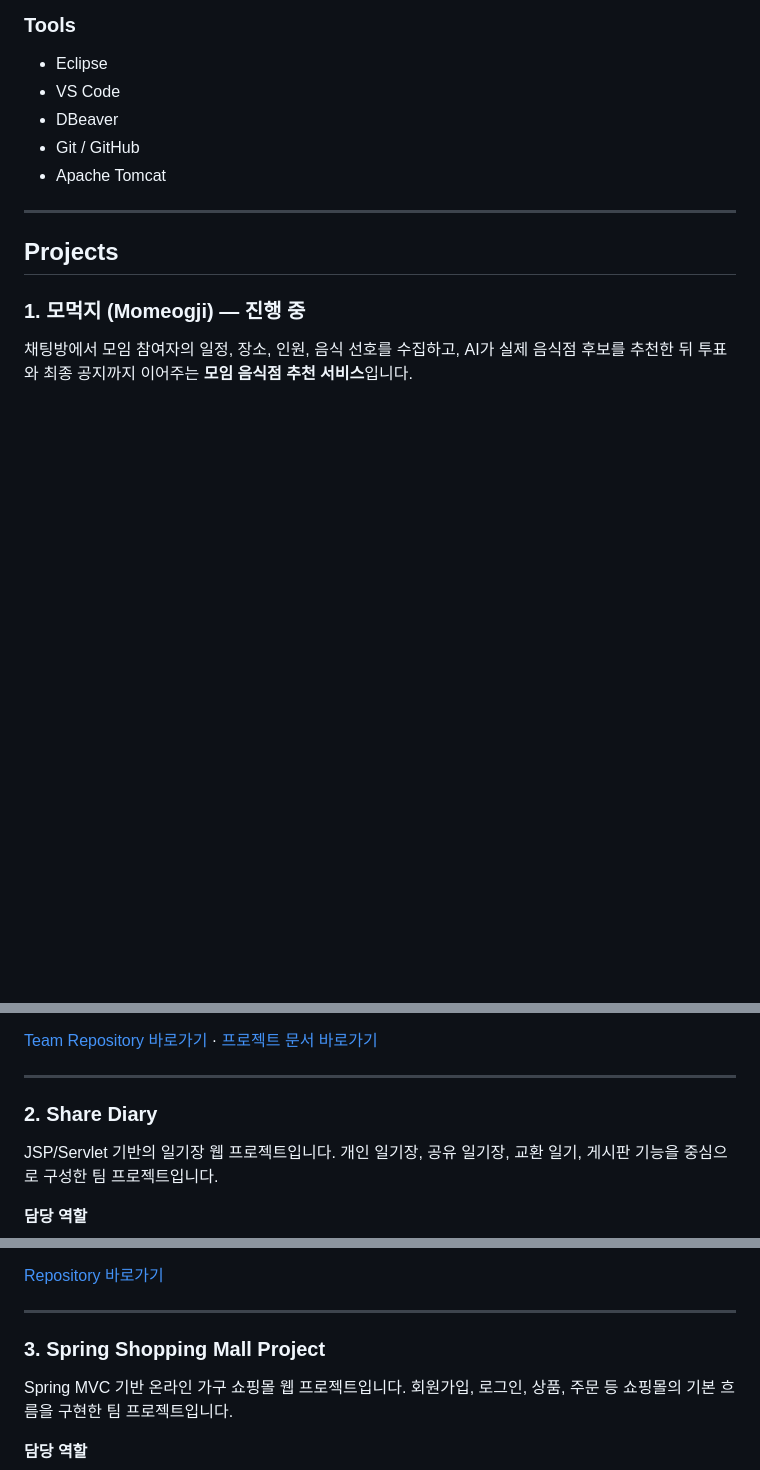
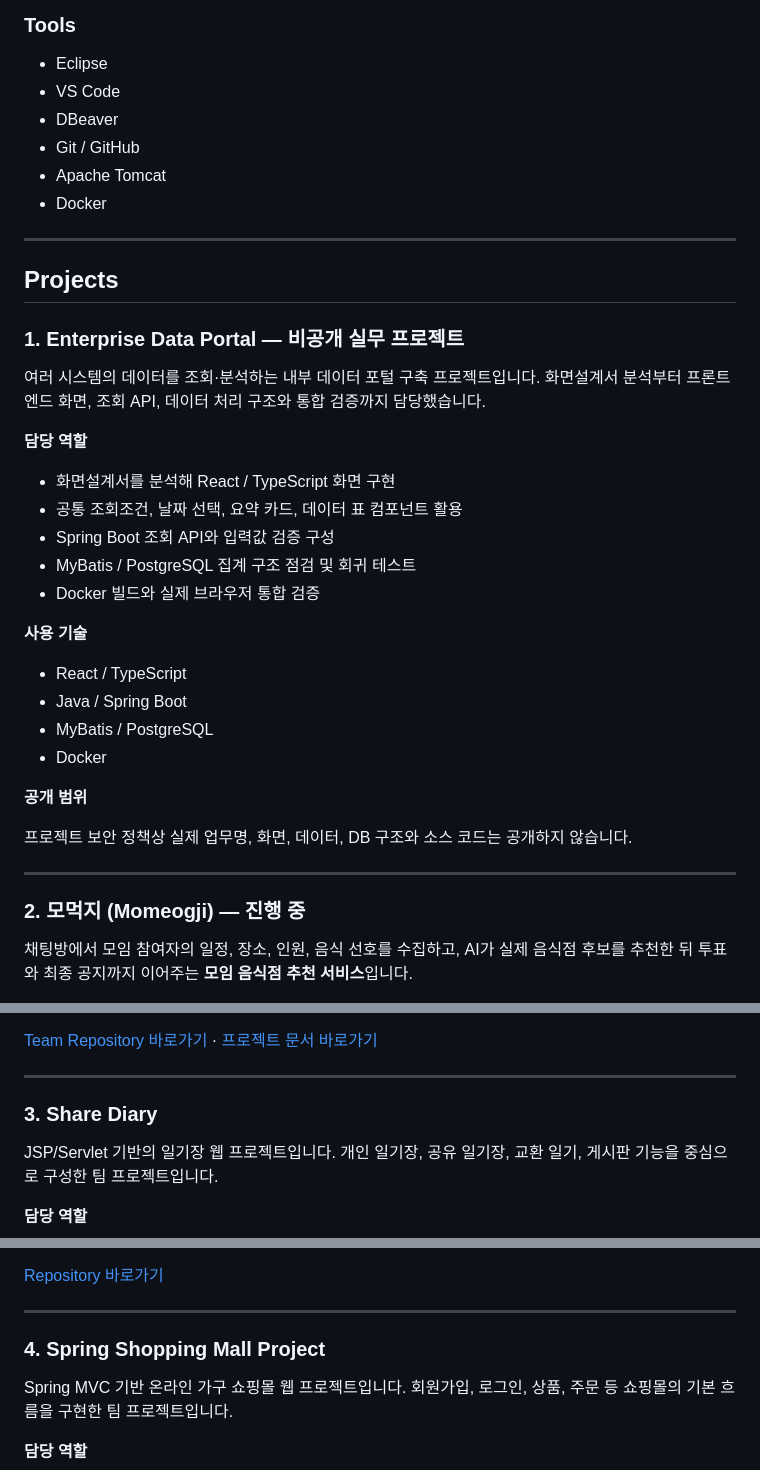
Before and after one commit to Paengnyeon/Paengnyeon, a Markdown page: README.md, 3 parts joined by grey strips. GitHub-like rendering; blank space fills up the shorter version.

Commit message:
README 업데이트
문구들변경

```diff
--- a/README.md
+++ b/README.md
@@ -49,12 +50,39 @@ UI와 기능 흐름을 함께 이해하는 웹 개발자로 성장하고 있습
 * DBeaver
 * Git / GitHub
 * Apache Tomcat
+* Docker
 
 ---
 
 ## Projects
 
-### 1. 모먹지 (Momeogji) — 진행 중
+### 1. Enterprise Data Portal — 비공개 실무 프로젝트
+
+여러 시스템의 데이터를 조회·분석하는 내부 데이터 포털 구축 프로젝트입니다.
+화면설계서 분석부터 프론트엔드 화면, 조회 API, 데이터 처리 구조와 통합 검증까지 담당했습니다.
+
+**담당 역할**
+
+* 화면설계서를 분석해 React / TypeScript 화면 구현
+* 공통 조회조건, 날짜 선택, 요약 카드, 데이터 표 컴포넌트 활용
+* Spring Boot 조회 API와 입력값 검증 구성
+* MyBatis / PostgreSQL 집계 구조 점검 및 회귀 테스트
+* Docker 빌드와 실제 브라우저 통합 검증
+
+**사용 기술**
+
+* React / TypeScript
+* Java / Spring Boot
+* MyBatis / PostgreSQL
+* Docker
+
+**공개 범위**
+
+프로젝트 보안 정책상 실제 업무명, 화면, 데이터, DB 구조와 소스 코드는 공개하지 않습니다.
+
+---
+
+### 2. 모먹지 (Momeogji) — 진행 중
 
 채팅방에서 모임 참여자의 일정, 장소, 인원, 음식 선호를 수집하고,
 AI가 실제 음식점 후보를 추천한 뒤 투표와 최종 공지까지 이어주는 **모임 음식점 추천 서비스**입니다.
@@ -111,7 +139,7 @@ AI가 실제 음식점 후보를 추천한 뒤 투표와 최종 공지까지 이
 
 ---
 
-### 2. Share Diary
+### 3. Share Diary
 
 JSP/Servlet 기반의 일기장 웹 프로젝트입니다.
 개인 일기장, 공유 일기장, 교환 일기, 게시판 기능을 중심으로 구성한 팀 프로젝트입니다.
@@ -147,7 +175,7 @@ JSP/Servlet 기반의 일기장 웹 프로젝트입니다.
 
 ---
 
-### 3. Spring Shopping Mall Project
+### 4. Spring Shopping Mall Project
 
 Spring MVC 기반 온라인 가구 쇼핑몰 웹 프로젝트입니다.
 회원가입, 로그인, 상품, 주문 등 쇼핑몰의 기본 흐름을 구현한 팀 프로젝트입니다.
```
Also changed, not shown: other parts of README.md (+9 -8 lines).
